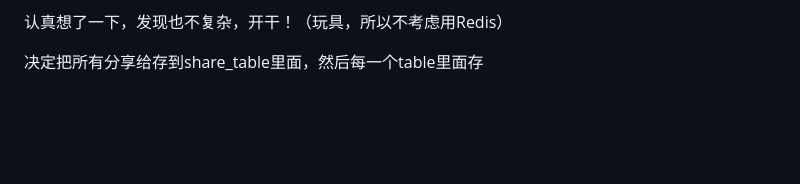
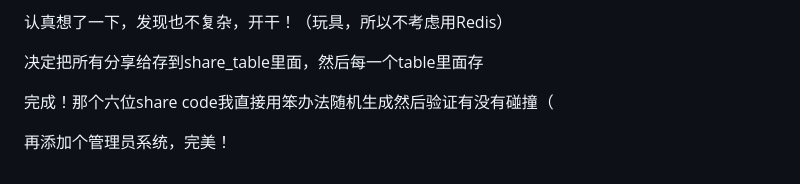
Before and after one commit to flyingpig233-cpu/NetDisk, a Markdown page: how I made it.md, the part around the change. Drawn GitHub-style; blank space fills up the shorter version.

Commit message:
docs: record share completion and administrator support

```diff
--- a/how I made it.md
+++ b/how I made it.md
@@ -88,3 +88,7 @@ okok，没费多少功夫就把这个功能实现了！！！只要区分开逻
 认真想了一下，发现也不复杂，开干！（玩具，所以不考虑用Redis）
 
 决定把所有分享给存到share_table里面，然后每一个table里面存
+
+完成！那个六位share code我直接用笨办法随机生成然后验证有没有碰撞（
+
+再添加个管理员系统，完美！
```
